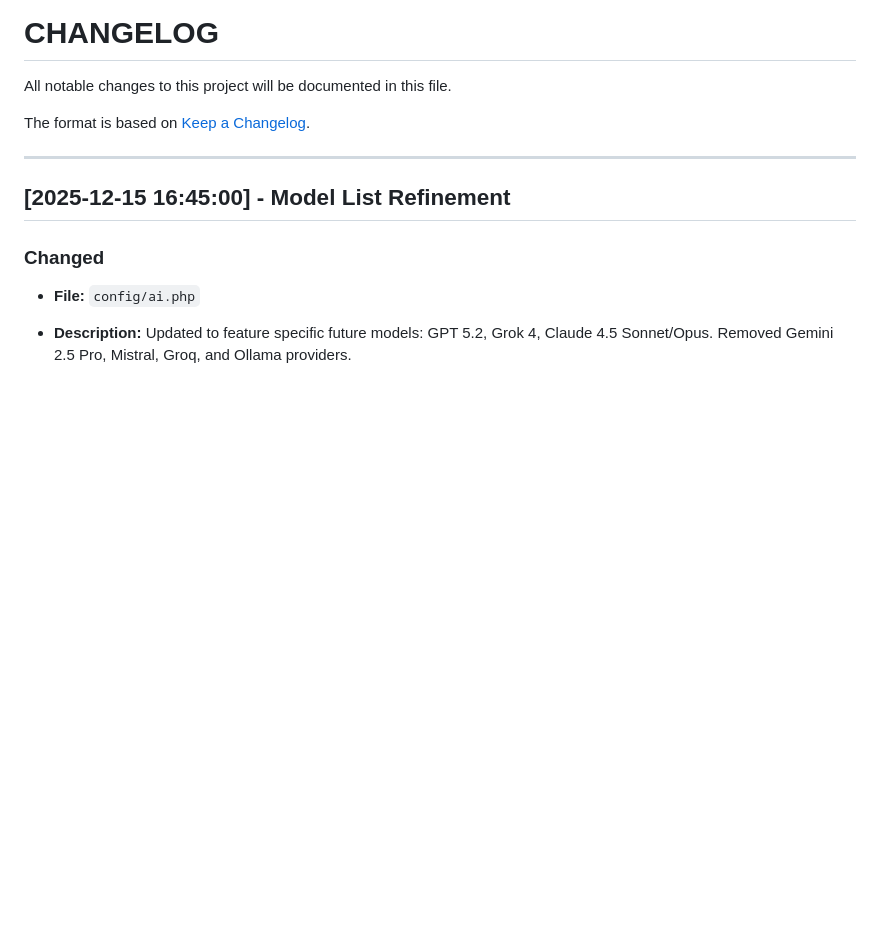
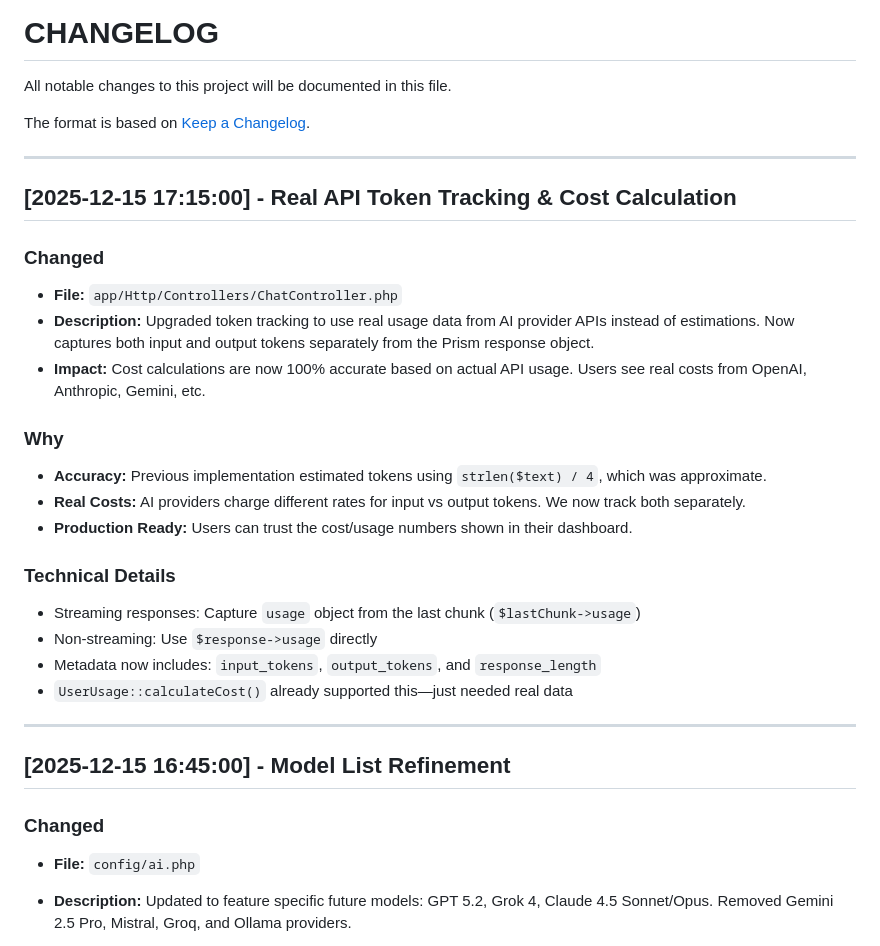
Before and after one commit to shuretokki/webai, a Markdown page: CHANGELOG.md, the part around the change. Rendered like a GitHub page; blank space fills up the shorter version.

Commit message:
document real api token tracking feature

```diff
--- a/CHANGELOG.md
+++ b/CHANGELOG.md
@@ -3,6 +3,26 @@
 All notable changes to this project will be documented in this file.
 
 The format is based on [Keep a Changelog](https://keepachangelog.com/en/1.0.0/).
+
+---
+
+## [2025-12-15 17:15:00] - Real API Token Tracking & Cost Calculation
+
+### Changed
+- **File:** `app/Http/Controllers/ChatController.php`
+- **Description:** Upgraded token tracking to use real usage data from AI provider APIs instead of estimations. Now captures both input and output tokens separately from the Prism response object.
+- **Impact:** Cost calculations are now 100% accurate based on actual API usage. Users see real costs from OpenAI, Anthropic, Gemini, etc.
+
+### Why
+- **Accuracy:** Previous implementation estimated tokens using `strlen($text) / 4`, which was approximate.
+- **Real Costs:** AI providers charge different rates for input vs output tokens. We now track both separately.
+- **Production Ready:** Users can trust the cost/usage numbers shown in their dashboard.
+
+### Technical Details
+- Streaming responses: Capture `usage` object from the last chunk (`$lastChunk->usage`)
+- Non-streaming: Use `$response->usage` directly
+- Metadata now includes: `input_tokens`, `output_tokens`, and `response_length`
+- `UserUsage::calculateCost()` already supported this—just needed real data
 
 ---
 
```
